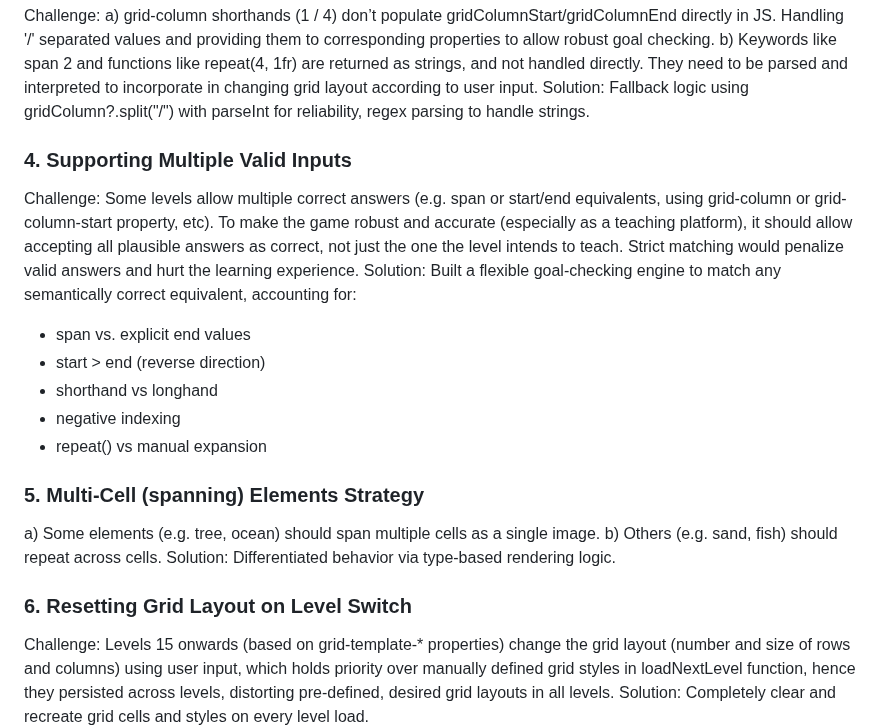
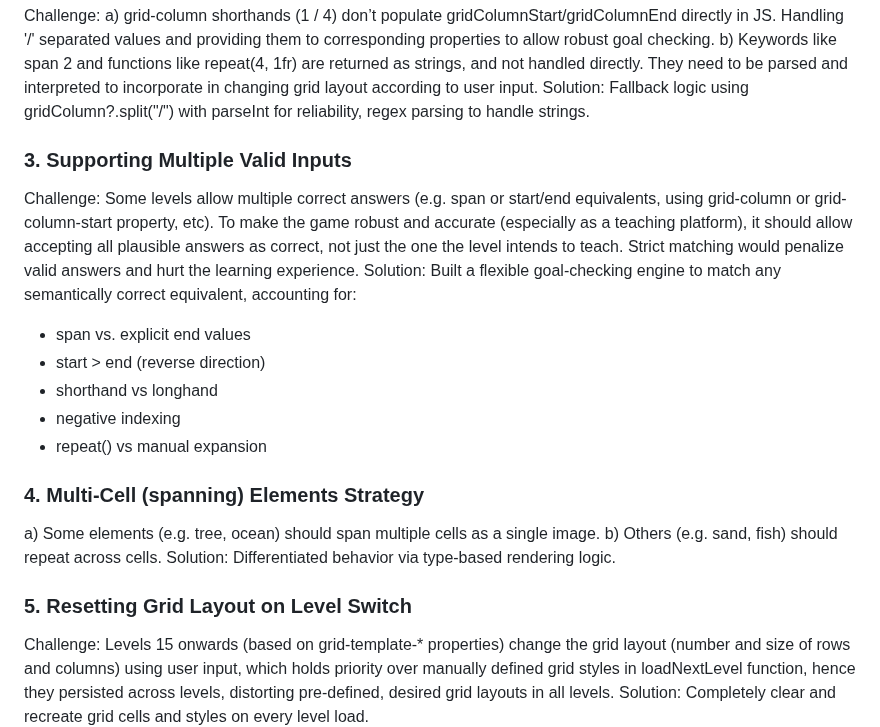
Before and after one commit to pragya04m/Grid-Island, a Markdown page: README.md, the part around the change. Rendered like a GitHub page.

Commit message:
Numbering correction

```diff
--- a/README.md
+++ b/README.md
@@ -35,7 +35,7 @@ a) grid-column shorthands (1 / 4) don’t populate gridColumnStart/gridColumnEnd
 b) Keywords like span 2 and functions like repeat(4, 1fr) are returned as strings, and not handled directly. They need to be parsed and interpreted to incorporate in changing grid layout according to user input.
 Solution: Fallback logic using gridColumn?.split("/") with parseInt for reliability, regex parsing to handle strings.
 
-### 4. Supporting Multiple Valid Inputs
+### 3. Supporting Multiple Valid Inputs
 Challenge: Some levels allow multiple correct answers (e.g. span or start/end equivalents, using grid-column or grid-column-start property, etc). To make the game robust and accurate (especially as a teaching platform), it should allow accepting all plausible answers as correct, not just the one the level intends to teach. Strict matching would penalize valid answers and hurt the learning experience.
 Solution: Built a flexible goal-checking engine to match any semantically correct equivalent, accounting for:
 - span vs. explicit end values
@@ -44,11 +44,11 @@ Solution: Built a flexible goal-checking engine to match any semantically correc
 - negative indexing
 - repeat() vs manual expansion
 
-### 5. Multi-Cell (spanning) Elements Strategy
+### 4. Multi-Cell (spanning) Elements Strategy
 a) Some elements (e.g. tree, ocean) should span multiple cells as a single image.
 b) Others (e.g. sand, fish) should repeat across cells.
 Solution: Differentiated behavior via type-based rendering logic.
 
-### 6. Resetting Grid Layout on Level Switch
+### 5. Resetting Grid Layout on Level Switch
 Challenge: Levels 15 onwards (based on grid-template-* properties) change the grid layout (number and size of rows and columns) using user input, which holds priority over manually defined grid styles in loadNextLevel function, hence they persisted across levels, distorting pre-defined, desired grid layouts in all levels.
 Solution: Completely clear and recreate grid cells and styles on every level load.
```
